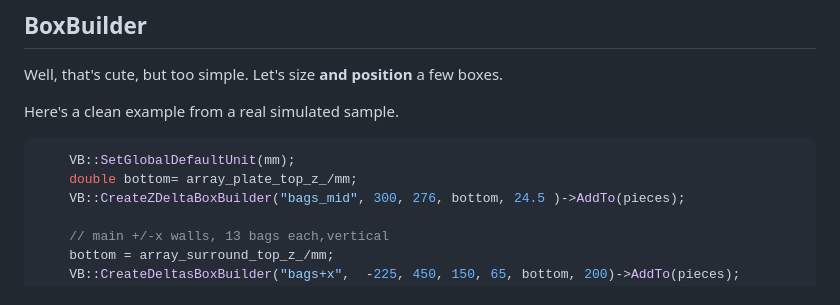
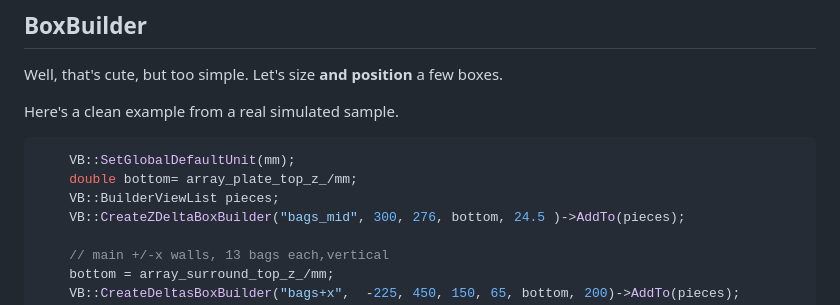
Before and after one commit to DSLeonard-coding/VolumeBuilders, a Markdown page: README.md, the part around the change. GitHub-like rendering.

Commit message:
chore: VB: fixed ommission in Readme

````diff
--- a/README.md
+++ b/README.md
@@ -112,6 +112,7 @@ Here's a clean example from a real simulated sample.
 ```cpp
     VB::SetGlobalDefaultUnit(mm);
     double bottom= array_plate_top_z_/mm;
+    VB::BuilderViewList pieces;
     VB::CreateZDeltaBoxBuilder("bags_mid", 300, 276, bottom, 24.5 )->AddTo(pieces);
 
     // main +/-x walls, 13 bags each,vertical
````
